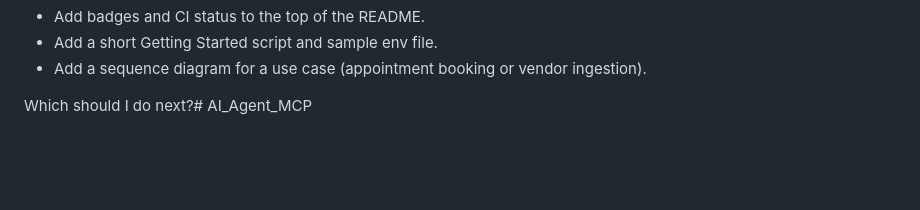
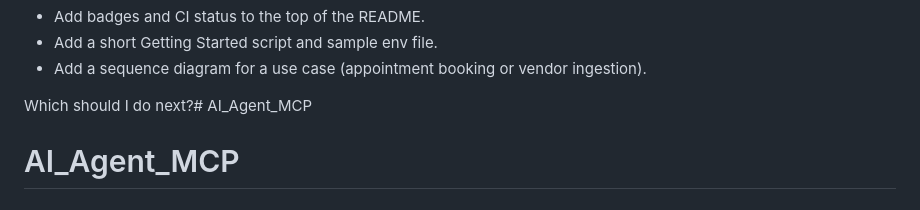
Before and after one commit to ceoandchairman-ui/MasterProDev_MCP_AI_Agent, a Markdown page: README.md, the part around the change. Rendered like a GitHub page; blank space fills up the shorter version.

```diff
--- a/README.md
+++ b/README.md
@@ -193,3 +193,4 @@ If you want, I can now:
 - Add a sequence diagram for a use case (appointment booking or vendor ingestion).
 
 Which should I do next?# AI_Agent_MCP
+# AI_Agent_MCP
```
